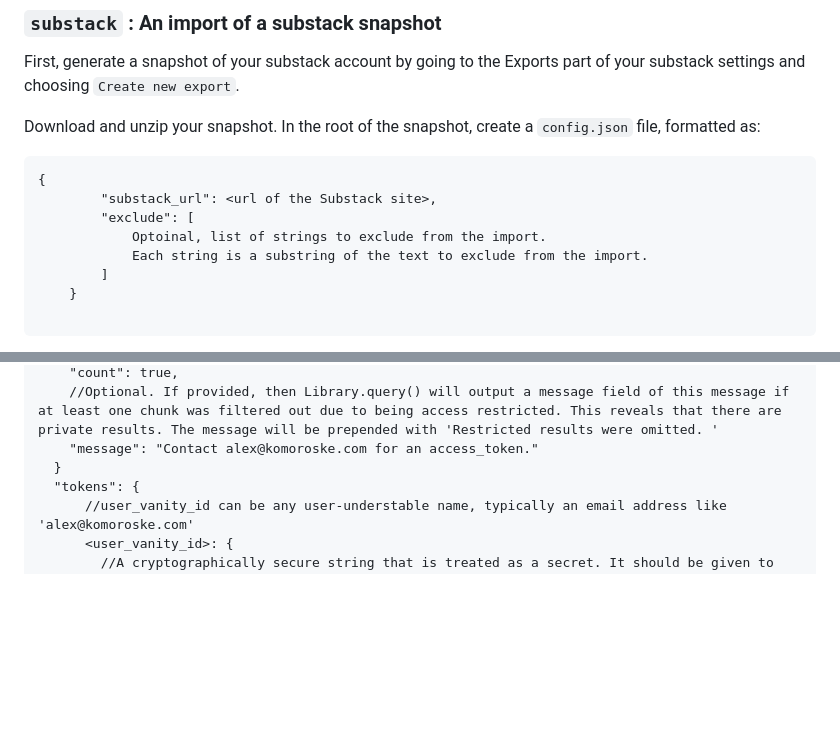
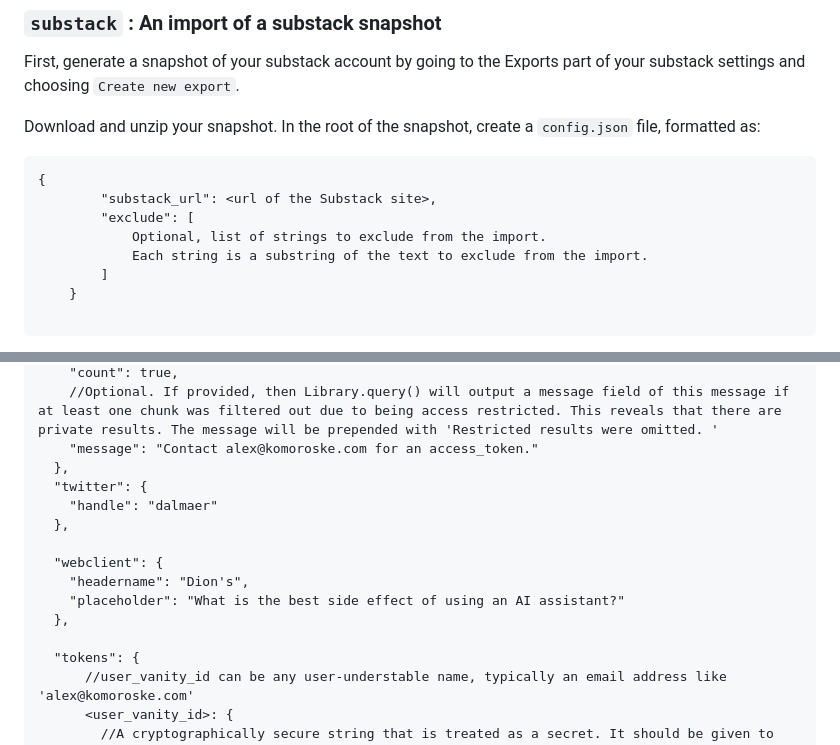
Before and after one commit to dglazkov/polymath, a Markdown page: README.md, 2 parts joined by grey strips. GitHub-like rendering; blank space fills up the shorter version.

Commit message:
Add in the new config settings and cleany cleany

```diff
--- a/README.md
+++ b/README.md
@@ -100,7 +100,7 @@ In the root of the snapshot, create a `config.json` file, formatted as:
 {
         "substack_url": <url of the Substack site>,
         "exclude": [
-            Optoinal, list of strings to exclude from the import.
+            Optional, list of strings to exclude from the import.
             Each string is a substring of the text to exclude from the import.
         ]
     }
@@ -267,7 +267,16 @@ The mapping of `asset_token` to `access_tag` they give access to is configured i
     "count": true,
     //Optional. If provided, then Library.query() will output a message field of this message if at least one chunk was filtered out due to being access restricted. This reveals that there are private results. The message will be prepended with 'Restricted results were omitted. '
     "message": "Contact alex@komoroske.com for an access_token."
-  }
+  },
+  "twitter": {
+    "handle": "dalmaer"
+  },
+
+  "webclient": {
+    "headername": "Dion's",
+    "placeholder": "What is the best side effect of using an AI assistant?"
+  },
+
   "tokens": {
       //user_vanity_id can be any user-understable name, typically an email address like 'alex@komoroske.com'
       <user_vanity_id>: {
```
Also changed, not shown: other parts of README.md (+1 -1 lines).
